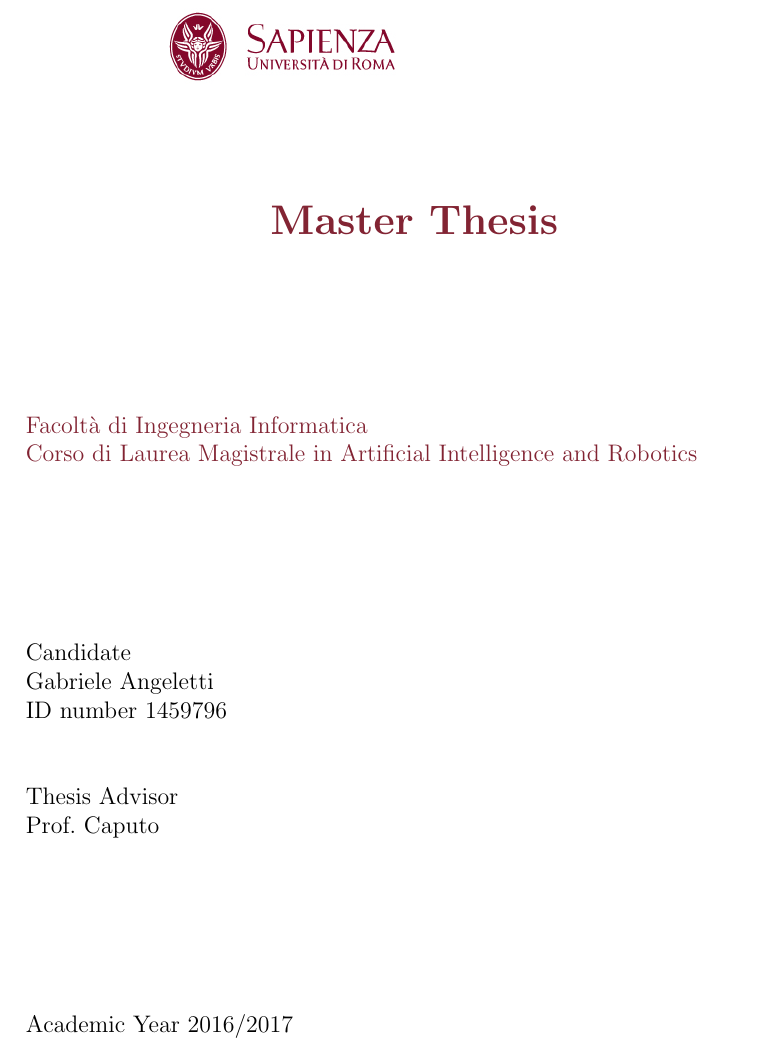
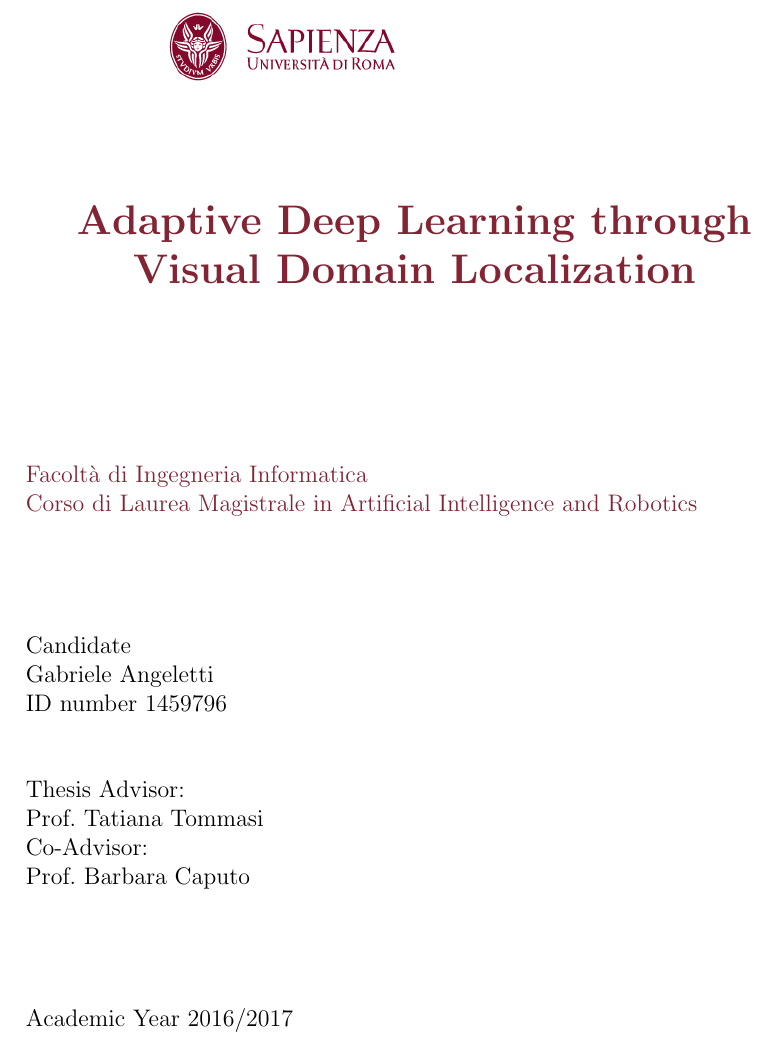
Before and after one commit to gabrieleangeletti/master-thesis, a LaTeX thesis (main.tex): part of page 1 of 41, cut at the place of the change. Compiled offline with pdfLaTeX.

Commit message:
First page.

```diff
--- a/main.tex
+++ b/main.tex
@@ -11,14 +11,15 @@
     \begin{titlepage}
         \raggedright{\includegraphics[width=0.5\textwidth]{./img/logo-sapienza.png}}
         \vspace{1cm}
-        \center{\LARGE \color{sapienza} \textbf{Master Thesis} \par}
+        \center{\LARGE \color{sapienza} \textbf{Adaptive Deep Learning through Visual Domain Localization} \par}
         \vspace{3cm}
         \raggedright{\color{sapienza} Facoltà di Ingegneria Informatica \newline Corso di Laurea Magistrale in Artificial Intelligence and Robotics \par}
-        \vspace{3cm}
+        \vspace{2cm}
         \raggedright{Candidate \newline Gabriele Angeletti \newline ID number 1459796 \par}
         \vspace{1cm}
-        \raggedright{Thesis Advisor \newline Prof.\ Caputo \par}
-        \vspace{3cm}
+        \raggedright{Thesis Advisor: \newline Prof.\ Tatiana Tommasi \par}
+        \raggedright{Co-Advisor: \newline Prof.\ Barbara Caputo \par}
+        \vspace{2cm}
         \raggedright{Academic Year 2016/2017 \par}
     \end{titlepage}
     \newpage
```
Also changed, not shown: main.pdf.
